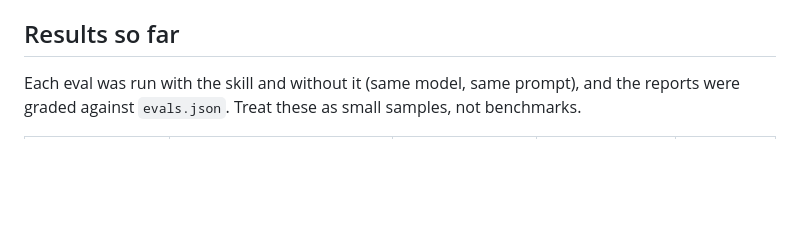
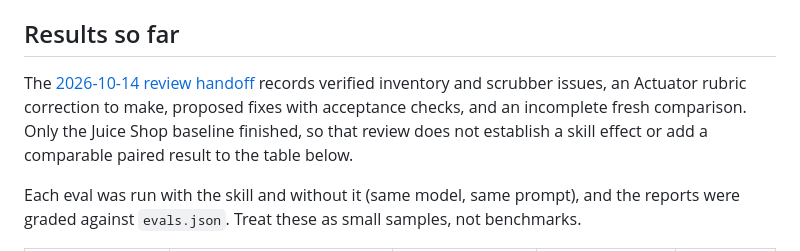
Before and after one commit to jscriptcoder/web-security-audit, a Markdown page: evals/README.md, the part around the change. Drawn GitHub-style; blank space fills up the shorter version.

Commit message:
docs: record security skill review and handoff

```diff
--- a/evals/README.md
+++ b/evals/README.md
@@ -21,6 +21,8 @@ With the skill-creator skill in Claude Code, ask it to run the evals in `evals/e
 Without tooling: give each prompt to an agent with the skill installed, save the report, and check it against the eval's expectations by hand. When the auditing agent is a Claude Code subagent, the harness refuses to let it write a report file; ask it to return the full report as its final message and grade that text. A with-skill subagent is told to read only `skills/web-security-audit/` (`SKILL.md`, `references/`, `assets/` and `scripts/`).
 
 ## Results so far
+
+The [2026-10-14 review handoff](handoffs/2026-10-14-review.md) records verified inventory and scrubber issues, an Actuator rubric correction to make, proposed fixes with acceptance checks, and an incomplete fresh comparison. Only the Juice Shop baseline finished, so that review does not establish a skill effect or add a comparable paired result to the table below.
 
 Each eval was run with the skill and without it (same model, same prompt), and the reports were graded against `evals.json`. Treat these as small samples, not benchmarks.
 
```
Also changed, not shown: evals/handoffs/2026-10-14-review.md (added, +168 -0 lines).
